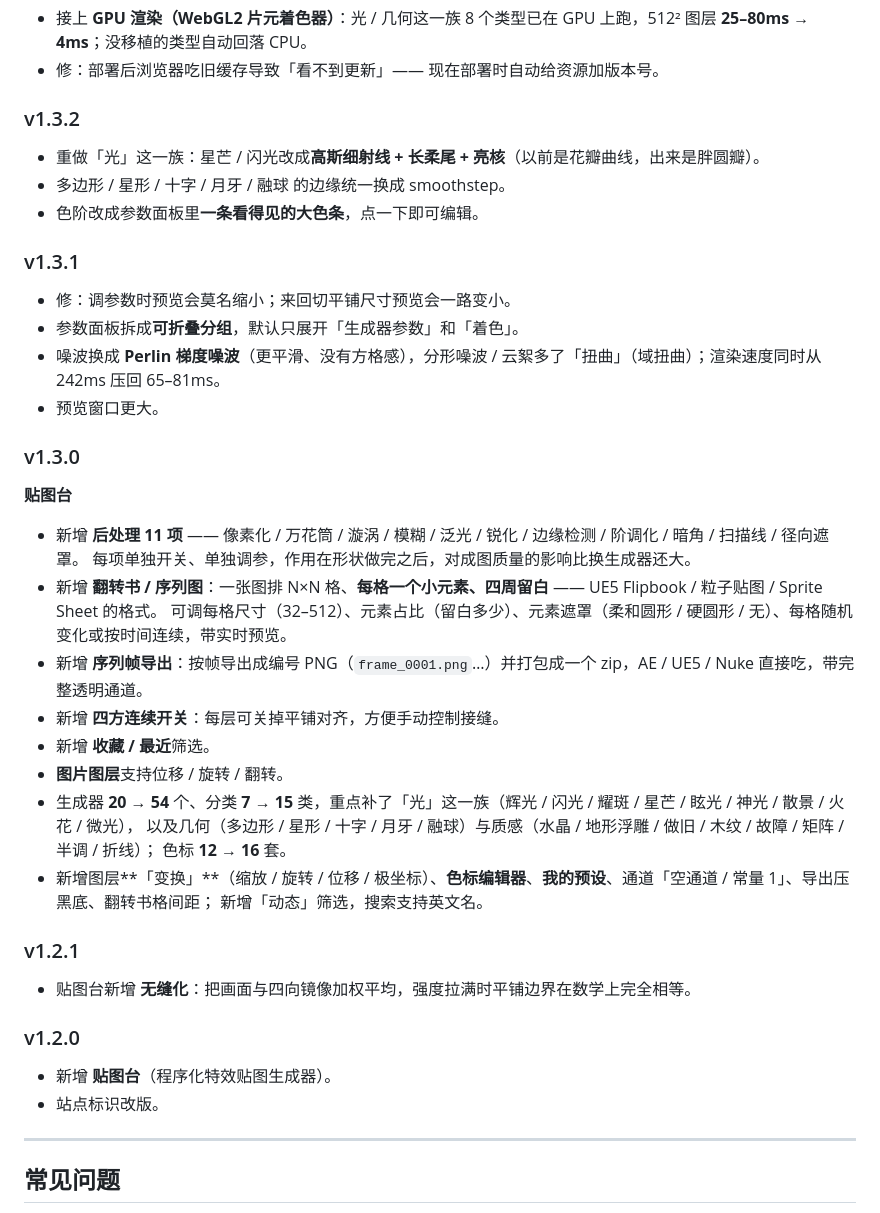
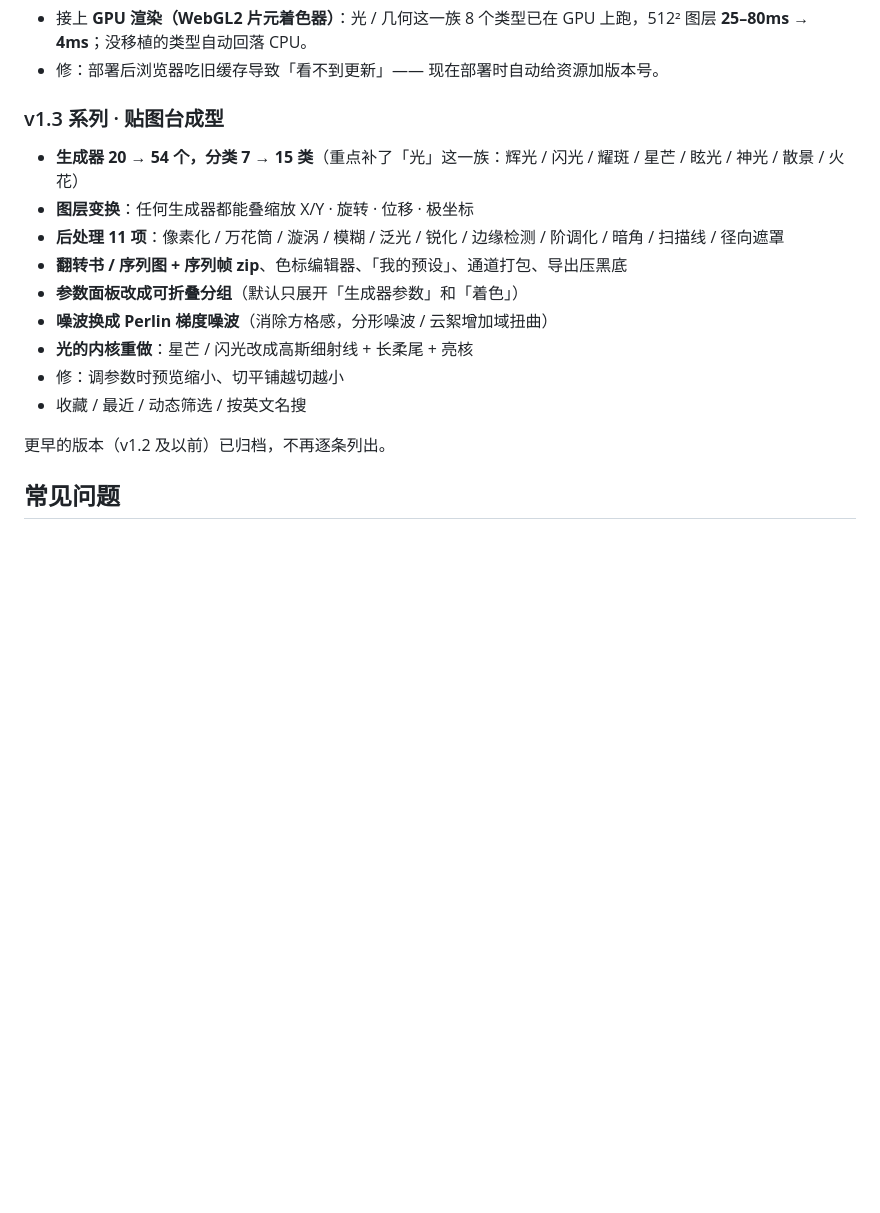
Before and after one commit to Orangutan612/vfx-review-studio, a Markdown page: README.md, the part around the change. Drawn GitHub-style; blank space fills up the shorter version.

Commit message:
v1.4.0 更新 README.md

```diff
--- a/README.md
+++ b/README.md
@@ -86,48 +86,19 @@
 - 接上 **GPU 渲染（WebGL2 片元着色器）**：光 / 几何这一族 8 个类型已在 GPU 上跑，512² 图层 **25–80ms → 4ms**；没移植的类型自动回落 CPU。
 - 修：部署后浏览器吃旧缓存导致「看不到更新」—— 现在部署时自动给资源加版本号。
 
-### v1.3.2
+### v1.3 系列 · 贴图台成型
 
-- 重做「光」这一族：星芒 / 闪光改成**高斯细射线 + 长柔尾 + 亮核**（以前是花瓣曲线，出来是胖圆瓣）。
-- 多边形 / 星形 / 十字 / 月牙 / 融球 的边缘统一换成 smoothstep。
-- 色阶改成参数面板里**一条看得见的大色条**，点一下即可编辑。
+- **生成器 20 → 54 个，分类 7 → 15 类**（重点补了「光」这一族：辉光 / 闪光 / 耀斑 / 星芒 / 眩光 / 神光 / 散景 / 火花）
+- **图层变换**：任何生成器都能叠缩放 X/Y · 旋转 · 位移 · 极坐标
+- **后处理 11 项**：像素化 / 万花筒 / 漩涡 / 模糊 / 泛光 / 锐化 / 边缘检测 / 阶调化 / 暗角 / 扫描线 / 径向遮罩
+- **翻转书 / 序列图 + 序列帧 zip**、色标编辑器、「我的预设」、通道打包、导出压黑底
+- **参数面板改成可折叠分组**（默认只展开「生成器参数」和「着色」）
+- **噪波换成 Perlin 梯度噪波**（消除方格感，分形噪波 / 云絮增加域扭曲）
+- **光的内核重做**：星芒 / 闪光改成高斯细射线 + 长柔尾 + 亮核
+- 修：调参数时预览缩小、切平铺越切越小
+- 收藏 / 最近 / 动态筛选 / 按英文名搜
 
-### v1.3.1
-
-- 修：调参数时预览会莫名缩小；来回切平铺尺寸预览会一路变小。
-- 参数面板拆成**可折叠分组**，默认只展开「生成器参数」和「着色」。
-- 噪波换成 **Perlin 梯度噪波**（更平滑、没有方格感），分形噪波 / 云絮多了「扭曲」（域扭曲）；渲染速度同时从 242ms 压回 65–81ms。
-- 预览窗口更大。
-
-### v1.3.0
-
-**贴图台**
-
-- 新增 **后处理 11 项** —— 像素化 / 万花筒 / 漩涡 / 模糊 / 泛光 / 锐化 / 边缘检测 / 阶调化 / 暗角 / 扫描线 / 径向遮罩。
-  每项单独开关、单独调参，作用在形状做完之后，对成图质量的影响比换生成器还大。
-- 新增 **翻转书 / 序列图**：一张图排 N×N 格、**每格一个小元素、四周留白** —— UE5 Flipbook / 粒子贴图 / Sprite Sheet 的格式。
-  可调每格尺寸（32–512）、元素占比（留白多少）、元素遮罩（柔和圆形 / 硬圆形 / 无）、每格随机变化或按时间连续，带实时预览。
-- 新增 **序列帧导出**：按帧导出成编号 PNG（`frame_0001.png`…）并打包成一个 zip，AE / UE5 / Nuke 直接吃，带完整透明通道。
-- 新增 **四方连续开关**：每层可关掉平铺对齐，方便手动控制接缝。
-- 新增 **收藏 / 最近**筛选。
-- **图片图层**支持位移 / 旋转 / 翻转。
-- 生成器 **20 → 54** 个、分类 **7 → 15** 类，重点补了「光」这一族（辉光 / 闪光 / 耀斑 / 星芒 / 眩光 / 神光 / 散景 / 火花 / 微光），
-  以及几何（多边形 / 星形 / 十字 / 月牙 / 融球）与质感（水晶 / 地形浮雕 / 做旧 / 木纹 / 故障 / 矩阵 / 半调 / 折线）；
-  色标 **12 → 16** 套。
-- 新增图层**「变换」**（缩放 / 旋转 / 位移 / 极坐标）、**色标编辑器**、**我的预设**、通道「空通道 / 常量 1」、导出压黑底、翻转书格间距；
-  新增「动态」筛选，搜索支持英文名。
-
-### v1.2.1
-
-- 贴图台新增 **无缝化**：把画面与四向镜像加权平均，强度拉满时平铺边界在数学上完全相等。
-
-### v1.2.0
-
-- 新增 **贴图台**（程序化特效贴图生成器）。
-- 站点标识改版。
-
----
-
+更早的版本（v1.2 及以前）已归档，不再逐条列出。
 ## 常见问题
 
 **报告里说模型的输出是空的 / 被截断了**
```
